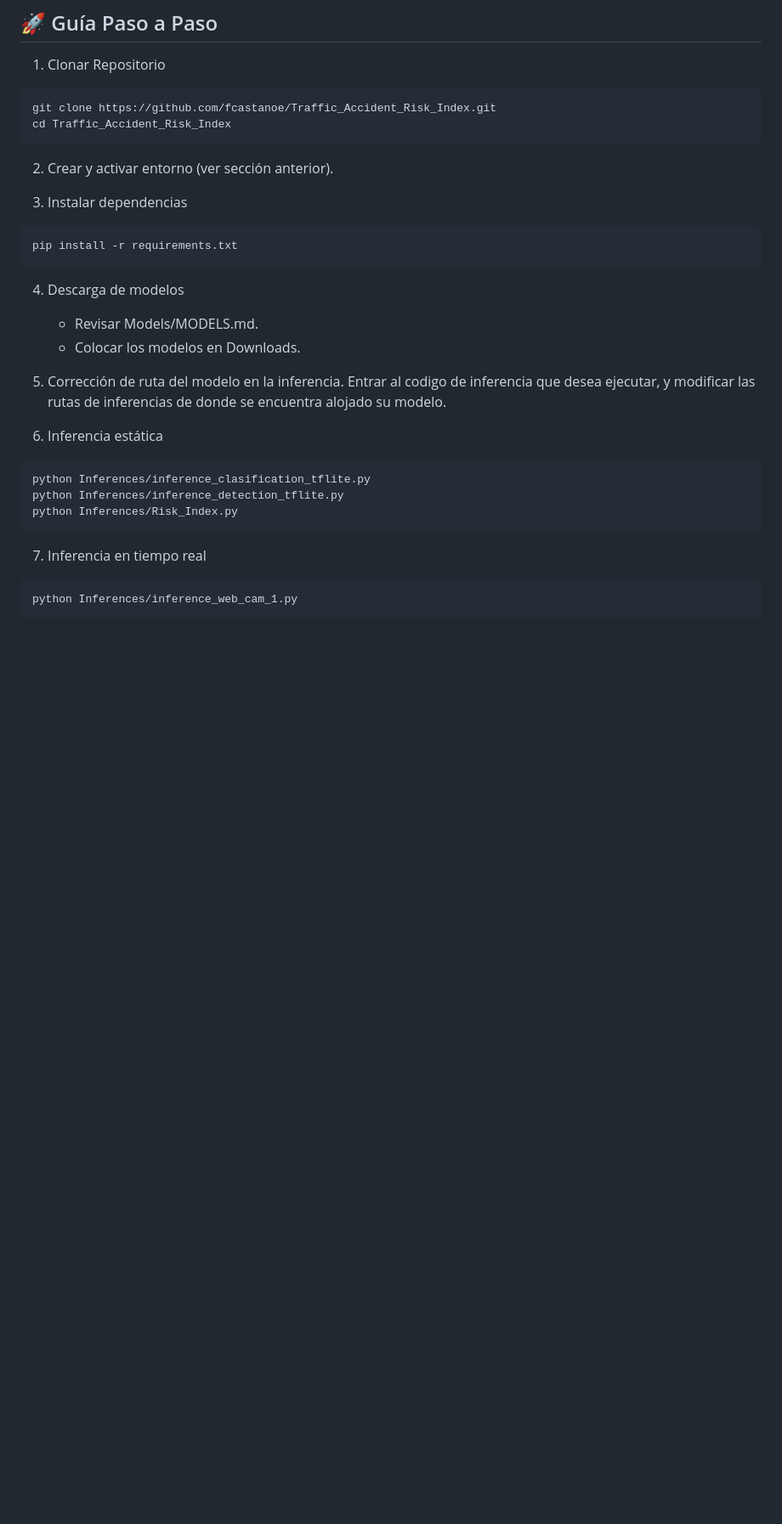
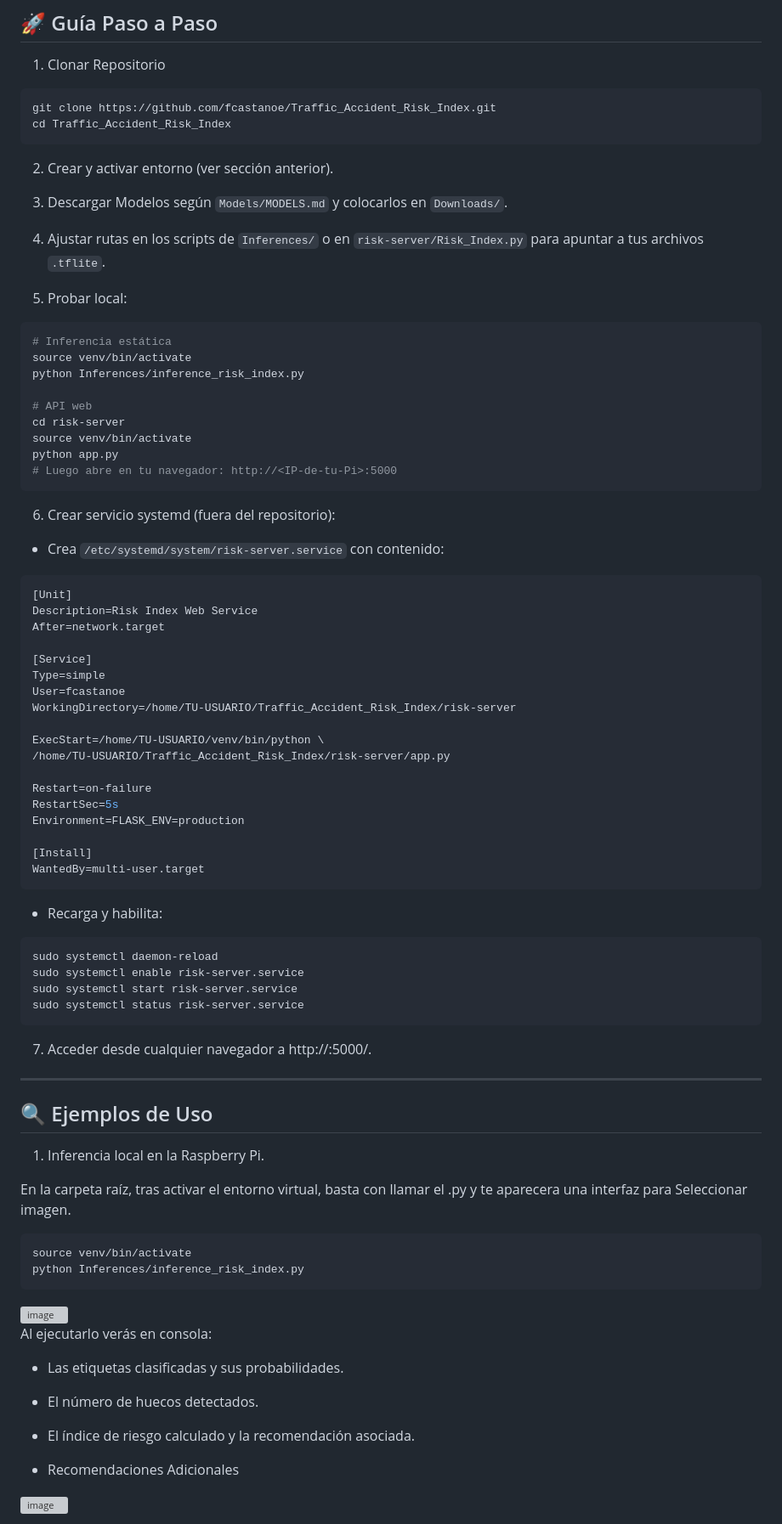
Before and after one commit to fcastanoe/Traffic_Accident_Risk_Index, a Markdown page: README.md, the part around the change printed below. Shown: that part at 85% size. GitHub-like rendering; blank space fills up the shorter version; grey boxes are pictures that could not be loaded.

Commit message:
Actualizacion Final del Readme

````diff
--- a/README.md
+++ b/README.md
@@ -91,29 +97,81 @@ cd Traffic_Accident_Risk_Index
 ```
 2. Crear y activar entorno (ver sección anterior).
 
-3. Instalar dependencias
+3. Descargar Modelos según ```Models/MODELS.md``` y colocarlos en ```Downloads/```.
+
+4. Ajustar rutas en los scripts de ```Inferences/``` o en ```risk-server/Risk_Index.py``` para apuntar a tus archivos ```.tflite```.
+
+5. Probar local:
 
 ```bash
-pip install -r requirements.txt
+# Inferencia estática
+source venv/bin/activate
+python Inferences/inference_risk_index.py
+
+# API web
+cd risk-server
+source venv/bin/activate
+python app.py
+# Luego abre en tu navegador: http://<IP-de-tu-Pi>:5000
+```
+6. Crear servicio systemd (fuera del repositorio):
+
+- Crea ```/etc/systemd/system/risk-server.service``` con contenido:
+
+```ini
+[Unit]
+Description=Risk Index Web Service
+After=network.target
+
+[Service]
+Type=simple
+User=fcastanoe
+WorkingDirectory=/home/TU-USUARIO/Traffic_Accident_Risk_Index/risk-server
+
+ExecStart=/home/TU-USUARIO/venv/bin/python \
+/home/TU-USUARIO/Traffic_Accident_Risk_Index/risk-server/app.py
+
+Restart=on-failure
+RestartSec=5s
+Environment=FLASK_ENV=production
+
+[Install]
+WantedBy=multi-user.target
 ```
 
-4. Descarga de modelos
-
-   - Revisar Models/MODELS.md.
-   - Colocar los modelos en Downloads.
-
-5. Corrección de ruta del modelo en la inferencia. Entrar al codigo de inferencia que desea ejecutar, y modificar las rutas de inferencias de donde se encuentra alojado su modelo.
-
-6. Inferencia estática
+- Recarga y habilita:
 
 ```bash
-python Inferences/inference_clasification_tflite.py
-python Inferences/inference_detection_tflite.py
-python Inferences/Risk_Index.py
+sudo systemctl daemon-reload
+sudo systemctl enable risk-server.service
+sudo systemctl start risk-server.service
+sudo systemctl status risk-server.service
 ```
 
-7. Inferencia en tiempo real
+7. Acceder desde cualquier navegador a http://<IP-de-tu-Pi>:5000/.
+---
+## 🔍 Ejemplos de Uso
+
+1. Inferencia local en la Raspberry Pi.
+
+En la carpeta raíz, tras activar el entorno virtual, basta con llamar el .py y te aparecera una interfaz para Seleccionar imagen.
 
 ```bash
-python Inferences/inference_web_cam_1.py
+source venv/bin/activate
+python Inferences/inference_risk_index.py
 ```
+
+<img width="320" height="320" alt="image" src="https://github.com/user-attachments/assets/8ee25ec8-8079-487b-9351-b5e04827e93f" />
+
+Al ejecutarlo verás en consola:
+
+- Las etiquetas clasificadas y sus probabilidades.
+
+- El número de huecos detectados.
+
+- El índice de riesgo calculado y la recomendación asociada.
+
+- Recomendaciones Adicionales
+
+<img width="512" height="512" alt="image" src="https://github.com/user-attachments/assets/1408e79f-7bf3-47db-bbb2-8a4eac516e29" />
+
````
Also changed, not shown: other parts of README.md (+53 -33 lines).
